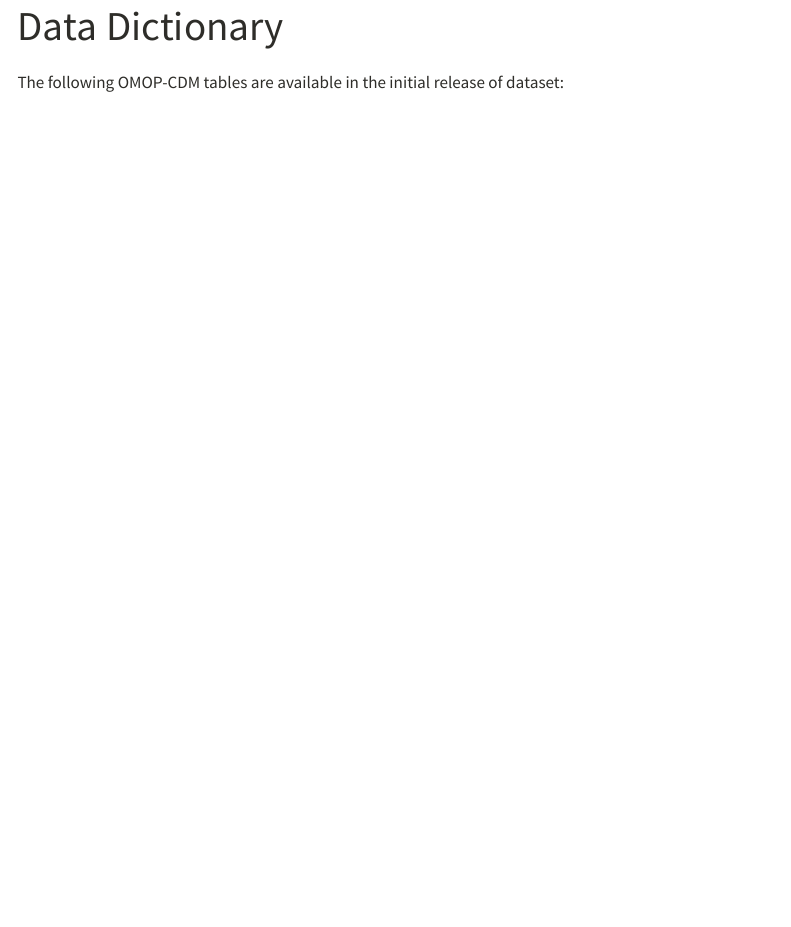
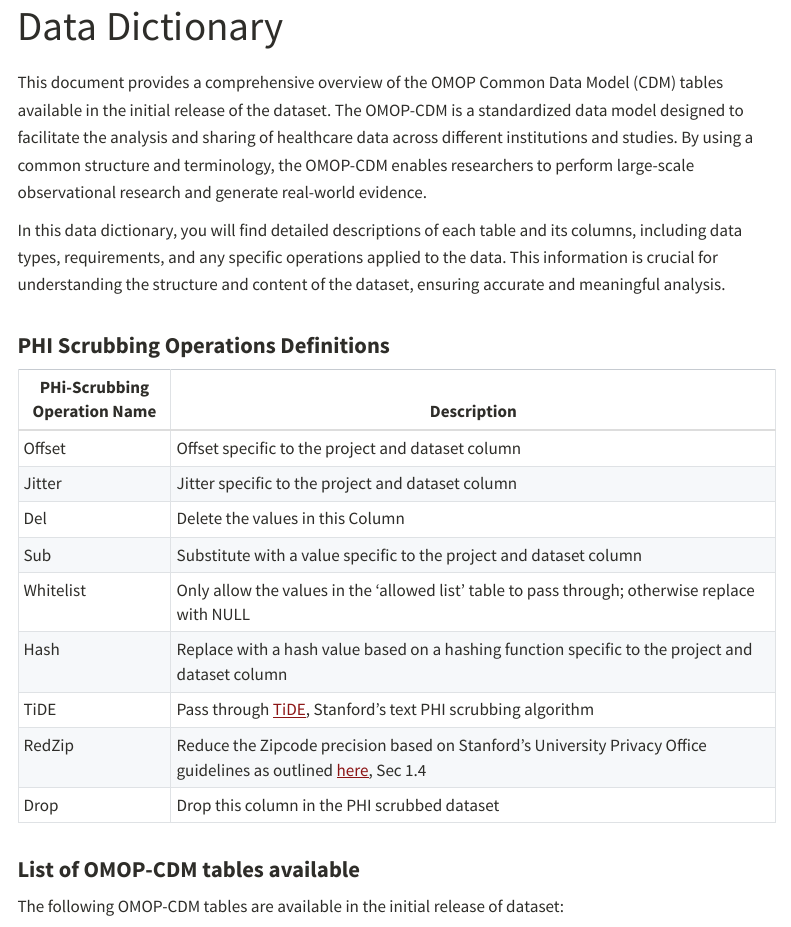
Before and after one commit to susom/starr-oncology-data-lake-arpah, a Quarto document (src/data_dictionary.qmd): the page in a window 1100 px wide, from 60 px down. Rendered offline with R 4.5, knitr and Pandoc in place of Quarto, with nearby package versions; menus at the side of the page are left out.

Commit message:
updating data dictionary description

```diff
--- a/src/data_dictionary.qmd
+++ b/src/data_dictionary.qmd
@@ -3,6 +3,27 @@ title: "Data Dictionary"
 execute:
   echo: false
 ---
+
+This document provides a comprehensive overview of the OMOP Common Data Model (CDM) tables available in the initial release of the dataset. The OMOP-CDM is a standardized data model designed to facilitate the analysis and sharing of healthcare data across different institutions and studies. By using a common structure and terminology, the OMOP-CDM enables researchers to perform large-scale observational research and generate real-world evidence.
+
+In this data dictionary, you will find detailed descriptions of each table and its columns, including data types, requirements, and any specific operations applied to the data. This information is crucial for understanding the structure and content of the dataset, ensuring accurate and meaningful analysis.
+
+### PHI Scrubbing Operations Definitions
+
+| PHi-Scrubbing Operation Name | Description                                                                                                     |
+|------------------------------|-----------------------------------------------------------------------------------------------------------------|
+| Offset                       | Offset specific to the project and dataset column                                                               |
+| Jitter                       | Jitter specific to the project and dataset column                                                               |
+| Del                          | Delete the values in this Column                                                                                |
+| Sub                          | Substitute with a value specific to the project and dataset column                                              |
+| Whitelist                    | Only allow the values in the 'allowed list' table to pass through; otherwise replace with NULL                  |
+| Hash                         | Replace with a hash value based on a hashing function specific to the project and dataset column                |
+| TiDE                         | Pass through [TiDE](https://starr.stanford.edu/methods/tide-clinical-text-safe-harbor), Stanford's text PHI scrubbing algorithm                                                      |
+| RedZip                       | Reduce the Zipcode precision based on Stanford's University Privacy Office guidelines as outlined [here](https://docs.google.com/document/d/1wC_ikzVahKUQuGSod4OfFKVPfedAnqO-tDHjo4O2ygY/edit?tab=t.0), Sec 1.4 |
+| Drop                         | Drop this column in the PHI scrubbed dataset                                                                    |
+
+### List of OMOP-CDM tables available
+
 The following OMOP-CDM tables are available in the initial release of dataset:
 
 - [care_site](/omop_data_dict/care_site.qmd)
```
